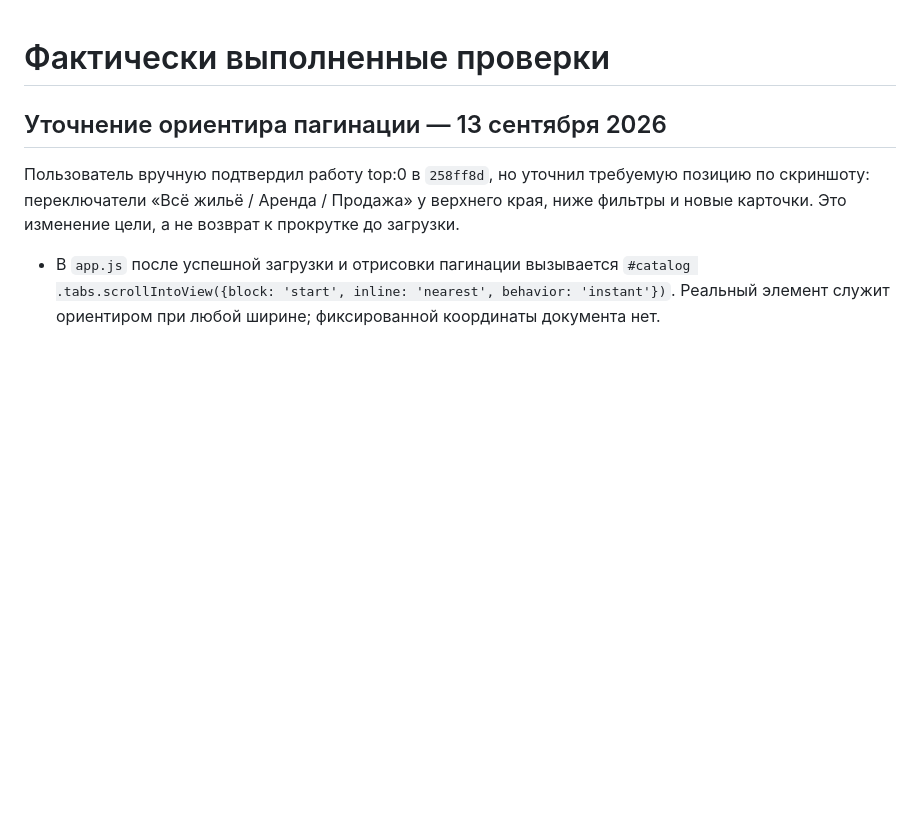
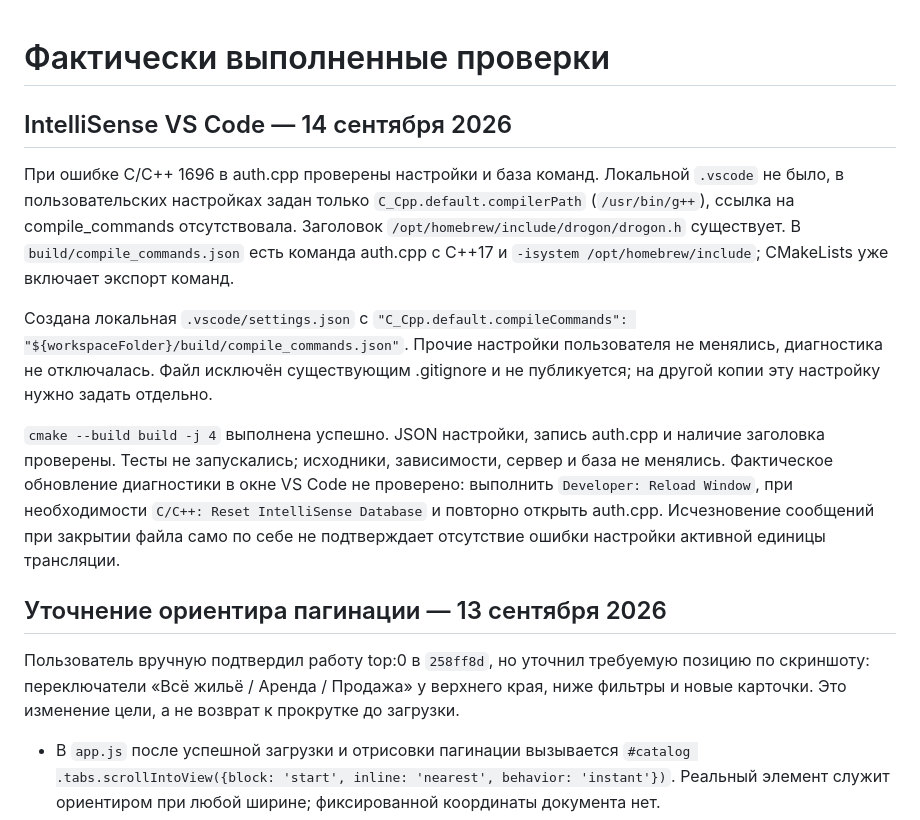
Before and after one commit to edaeli/apartment-platform, a Markdown page: docs/verification.md, the part around the change. GitHub-like rendering; blank space fills up the shorter version.

Commit message:
Зафиксировать настройку IntelliSense по базе команд CMake

```diff
--- a/docs/verification.md
+++ b/docs/verification.md
@@ -1,4 +1,12 @@
 # Фактически выполненные проверки
+
+## IntelliSense VS Code — 14 сентября 2026
+
+При ошибке C/C++ 1696 в auth.cpp проверены настройки и база команд. Локальной `.vscode` не было, в пользовательских настройках задан только `C_Cpp.default.compilerPath` (`/usr/bin/g++`), ссылка на compile_commands отсутствовала. Заголовок `/opt/homebrew/include/drogon/drogon.h` существует. В `build/compile_commands.json` есть команда auth.cpp с C++17 и `-isystem /opt/homebrew/include`; CMakeLists уже включает экспорт команд.
+
+Создана локальная `.vscode/settings.json` с `"C_Cpp.default.compileCommands": "${workspaceFolder}/build/compile_commands.json"`. Прочие настройки пользователя не менялись, диагностика не отключалась. Файл исключён существующим .gitignore и не публикуется; на другой копии эту настройку нужно задать отдельно.
+
+`cmake --build build -j 4` выполнена успешно. JSON настройки, запись auth.cpp и наличие заголовка проверены. Тесты не запускались; исходники, зависимости, сервер и база не менялись. Фактическое обновление диагностики в окне VS Code не проверено: выполнить `Developer: Reload Window`, при необходимости `C/C++: Reset IntelliSense Database` и повторно открыть auth.cpp. Исчезновение сообщений при закрытии файла само по себе не подтверждает отсутствие ошибки настройки активной единицы трансляции.
 
 ## Уточнение ориентира пагинации — 13 сентября 2026
 
```
